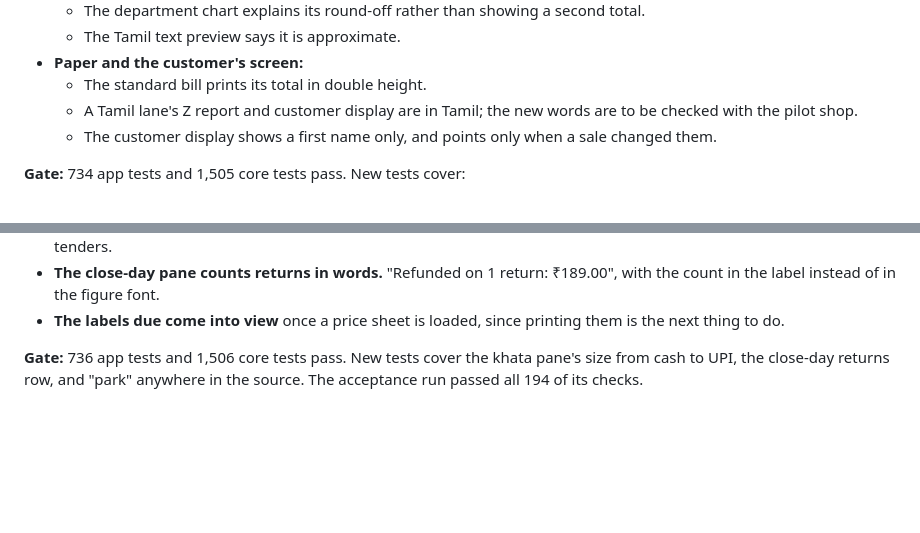
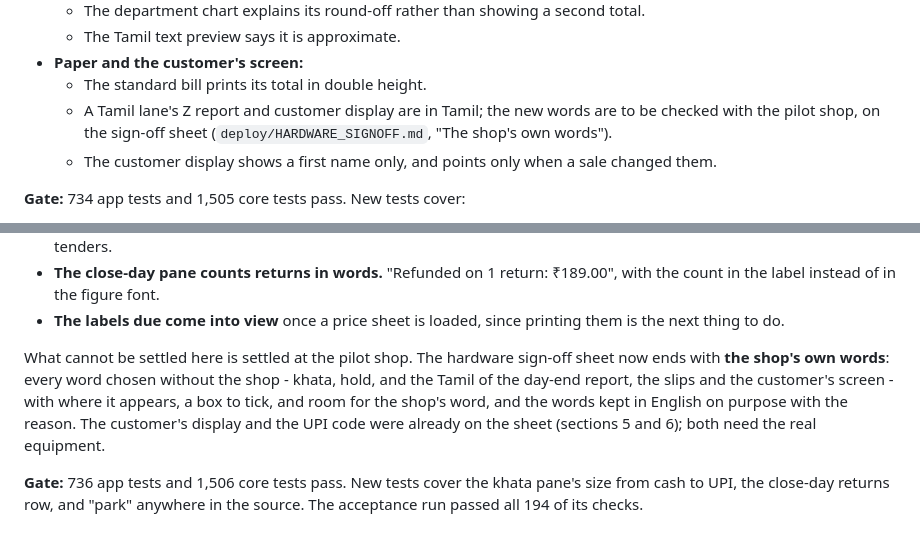
Before and after one commit to prabakaranradmin-ops/RetailPOS, a Markdown page: docs/IMPLEMENTATION_PLAN.md, 2 parts joined by grey strips. Rendered like a GitHub page; blank space fills up the shorter version.

```diff
--- a/docs/IMPLEMENTATION_PLAN.md
+++ b/docs/IMPLEMENTATION_PLAN.md
@@ -420,7 +420,8 @@ The 25 findings left open or partly fixed, all done.
 - **Paper and the customer's screen:**
   - The standard bill prints its total in double height.
   - A Tamil lane's Z report and customer display are in Tamil; the new words are to be checked
-    with the pilot shop.
+    with the pilot shop, on the sign-off sheet (`deploy/HARDWARE_SIGNOFF.md`, "The shop's own
+    words").
   - The customer display shows a first name only, and points only when a sale changed them.
 
 **Gate:** 734 app tests and 1,505 core tests pass. New tests cover:
@@ -451,6 +452,12 @@ Four things left after the review, all small:
   in the label instead of in the figure font.
 - **The labels due come into view** once a price sheet is loaded, since printing them is the next
   thing to do.
+
+What cannot be settled here is settled at the pilot shop. The hardware sign-off sheet now ends with
+**the shop's own words**: every word chosen without the shop - khata, hold, and the Tamil of the day-end
+report, the slips and the customer's screen - with where it appears, a box to tick, and room for the
+shop's word, and the words kept in English on purpose with the reason. The customer's display and
+the UPI code were already on the sheet (sections 5 and 6); both need the real equipment.
 
 **Gate:** 736 app tests and 1,506 core tests pass. New tests cover the khata pane's size from cash
 to UPI, the close-day returns row, and "park" anywhere in the source. The acceptance run passed all
```
Also changed, not shown: deploy/HARDWARE_SIGNOFF.md (+49 -1 lines).
